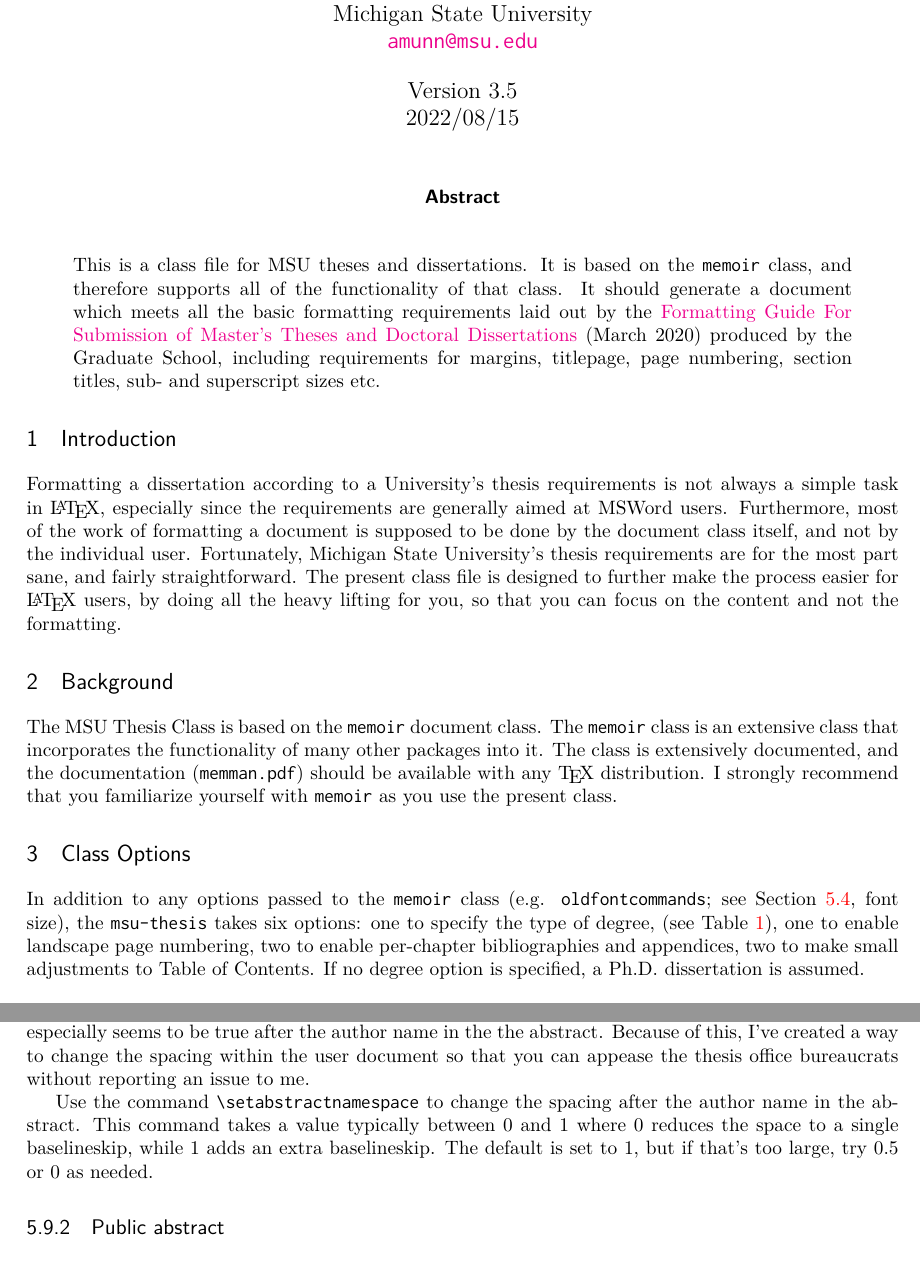
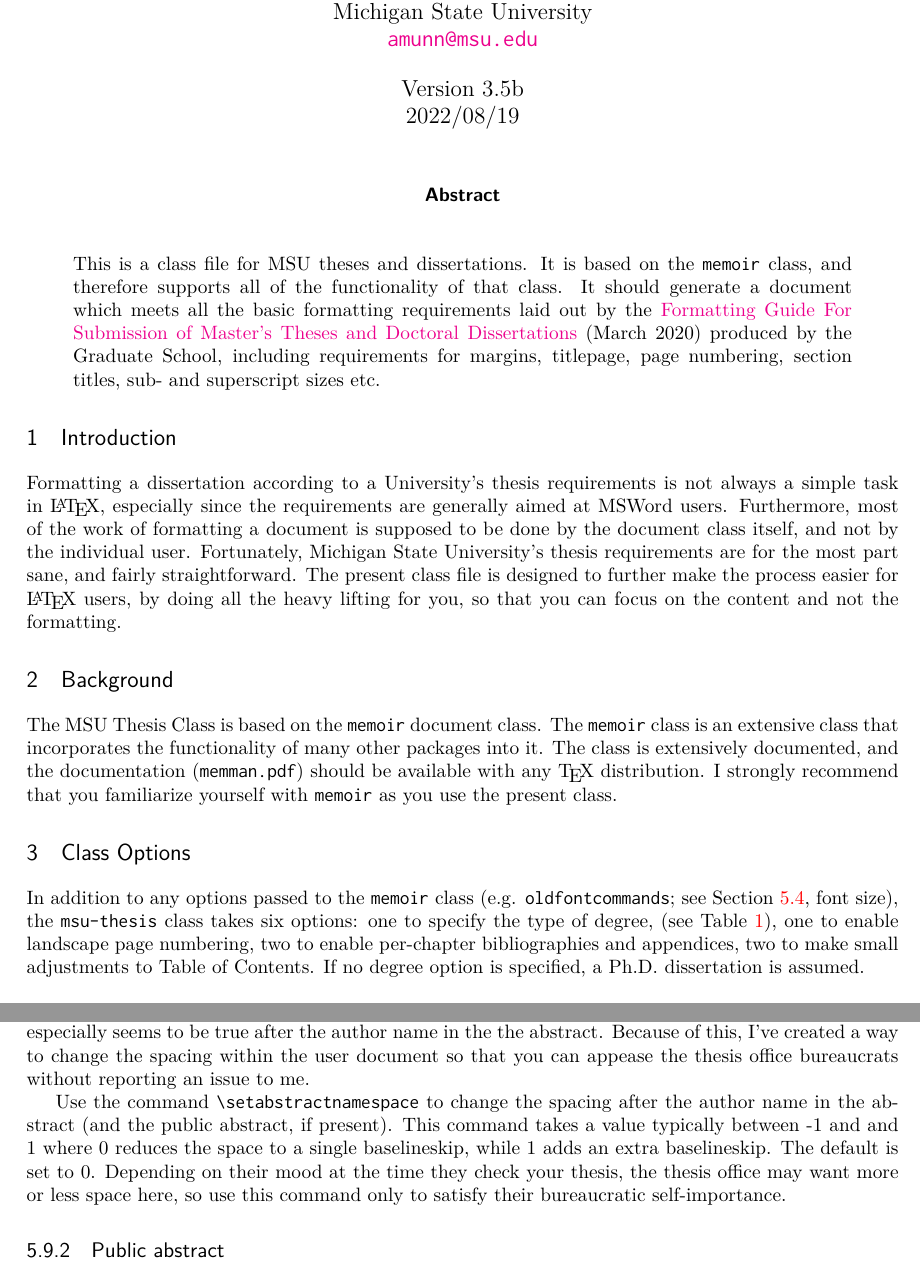
Before and after one commit to amunn/msu-thesis, a LaTeX thesis (docs/msu-thesis.tex, which reads msu-thesis.cls): two parts of pages 1 and 7 of 13, joined at a grey line, cut so that both start at the same text. Compiled offline with XeLaTeX.

Commit message:
v3.5b changed default value for \setabstractnamespace; updated docs and maketds

```diff
--- a/docs/msu-thesis.tex
+++ b/docs/msu-thesis.tex
@@ -2,8 +2,8 @@
 
 \documentclass[11pt]{article}
 
-\def\msuversion{3.5}
-\def\msudate{2022/08/15}
+\def\msuversion{3.5b}
+\def\msudate{2022/08/19}
 \title{\textbf{Using the MSU Thesis Class}}
 \author{\textbf{Alan Munn}\\Department of Linguistics, Languages, and Cultures\\Michigan State University\\\texttt{\href{mailto:amunn@msu.edu}{amunn@msu.edu}}}
 \date{Version \msuversion\\\msudate}
@@ -63,7 +63,7 @@
 \section{Background}
 The MSU Thesis Class is based on the \pkg{memoir}\ document class.  The \pkg{memoir}\ class is an extensive class that incorporates the functionality of many other packages into it. The class is extensively documented, and the documentation (\pkg{memman.pdf}) should be available with any \TeX\ distribution.  I strongly recommend that you familiarize yourself with \pkg{memoir}\ as you use the present class.
 \section{Class Options}
-In addition to any options passed to the \pkg{memoir}\ class (e.g. |oldfontcommands|; see Section \ref{sec:fonts}, font size), the \pkg{msu-thesis}\ takes six options: one to specify the type of degree, (see Table~\ref{degrees}), one to enable landscape page numbering, two to enable per-chapter bibliographies and appendices, two to make small adjustments to  Table of Contents.  If no degree option is specified, a Ph.D. dissertation is assumed.
+In addition to any options passed to the \pkg{memoir}\ class (e.g. |oldfontcommands|; see Section \ref{sec:fonts}, font size), the \pkg{msu-thesis}\ class takes six options: one to specify the type of degree, (see Table~\ref{degrees}), one to enable landscape page numbering, two to enable per-chapter bibliographies and appendices, two to make small adjustments to  Table of Contents.  If no degree option is specified, a Ph.D. dissertation is assumed.
 \begin{table}[htpb]
 \centering
 \begin{tabularx}{.8\textwidth}{>{\ttfamily}lX}
@@ -288,7 +288,7 @@
 \subsubsection{Spacing after the author name in the abstract}\label{abstractspacing}
 The thesis office is very inconsistent in how it determines what it thinks is a “double space”, and this especially seems to be true after the author name in the the abstract.  Because of this, I’ve created a way to change the spacing within the user document so that you can appease the thesis office bureaucrats without reporting an issue to me.
 
-Use the command |\setabstractnamespace| to change the spacing after the author name in the abstract. This command takes a value typically between 0 and 1 where 0 reduces the space to a single baselineskip, while 1 adds an extra baselineskip. The default is set to 1, but if that’s too large, try 0.5 or 0 as needed.
+Use the command |\setabstractnamespace| to change the spacing after the author name in the abstract (and the public abstract, if present). This command takes a value typically between -1 and  and 1 where 0 reduces the space to a single baselineskip, while 1 adds an extra baselineskip. The default is set to 0. Depending on their mood at the time they check your thesis, the thesis office may want more or less space here, so use this command only to satisfy their bureaucratic self-importance.
 
 \subsubsection{Public abstract}
 If your thesis requires a public abstract, it should go immediately before the regular abstract. Use the |{publicabstract}| environment for this. Please note that you \emph{must} have an abstract even if you also have a public abstract.
--- a/msu-thesis.cls
+++ b/msu-thesis.cls
@@ -169,11 +169,12 @@
 %						  removed colons from captions;
 %						  updated documentation on algorithms and captions
 % Version 3.5 2022/08/15  Added \setabstractnamespace to allow user control over thesis office idiocy
+% Version 3.5b 2022/08/19 Changed default for \setabstractnamespace
 %
 % Report bugs/problems/questions to <amunn@msu.edu>
 %
-\def\msu@version{3.5}
-\def\msu@date{2022/08/15}
+\def\msu@version{3.5b}
+\def\msu@date{2022/08/19}
 \NeedsTeXFormat{LaTeX2e}
 \ProvidesClass{msu-thesis}[\msu@date\space  Michigan State University Thesis Class version \msu@version]
 \newif\ifmsu@dissertation\msu@dissertationtrue % added v2.7 boolean for \msu@thesistype
@@ -509,9 +510,11 @@
 % set up abstract and public abstract
 % The thesis office is inconsistent in how they measure what they call a "double space".
 % Adding a fudge factor that can be changed at the user level (v3.5 8/15/2022)
-% We'll set it to 1 for the moment; 0 is what should be 1 double space, but they seem to want more
+% We'll set it to 0 for the moment; 0 is what should be 1 double space,
+% but depending on their mood and and whether Mars is in conjunction with Jupiter they seem to want more
+% or less. Nothing better than random application of useless rules to waste everyone’s time.
 \newcommand\setabstractnamespace[1]{\gdef\msu@abstractnamespacefactor{#1}}
-\setabstractnamespace{1} % this may be too big
+\setabstractnamespace{0} % this may be too big
 \renewenvironment{abstract}{%
    \setlength{\afterchapskip}{\onelineskip} % changed 2020/12/14 again removed manual spacing from 2016
    \chapter*{\abstractname}
@@ -544,6 +547,7 @@
     	\MakeUppercase{\thetitle}\plainbreak{1}By\plainbreak{1}\theauthor
  	\end{center}
 %	\plainbreak{-.5} % changed 2016/06/08 after complaints
+    \plainbreak{\msu@abstractnamespacefactor} % changed 2016/06/08 after complaints
     \DoubleSpacing
    }{\clearpage\setcounter{page}{\value{msu@pubabspages}}}
 
```
Also changed, not shown: samples/MSU-thesis-testfile.tex (+1 -0 lines), README.md, msu-thesis.pdf, samples/MSU-thesis-testfile.pdf, 2 other files.
